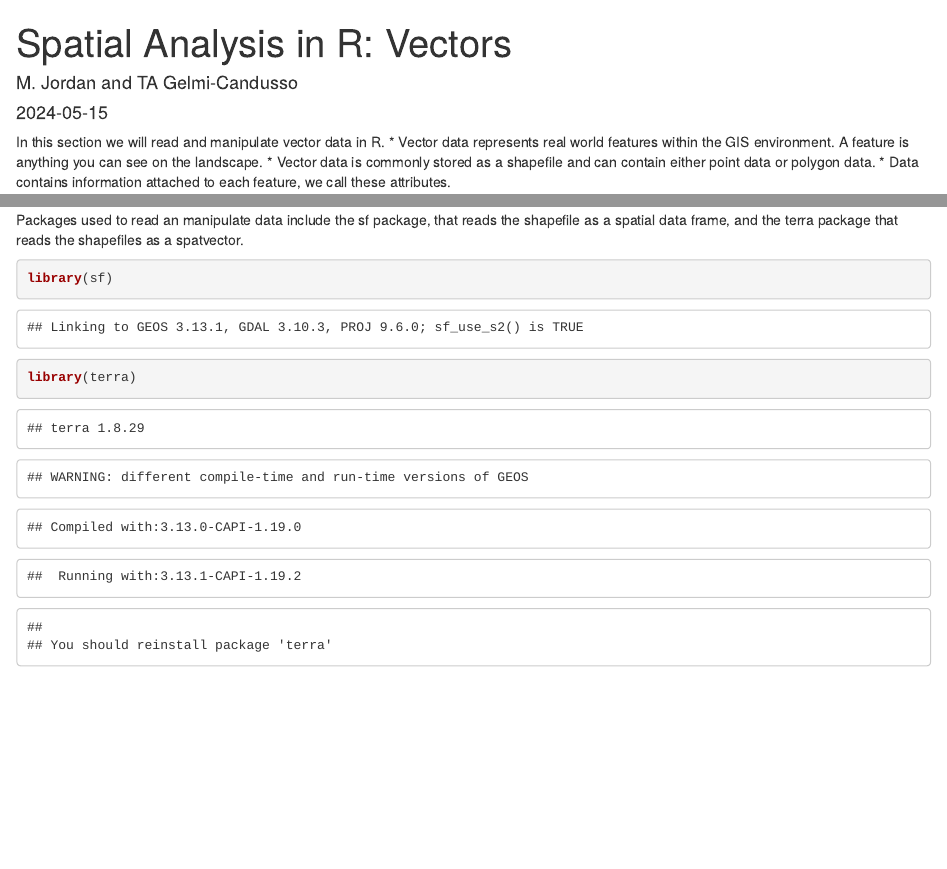
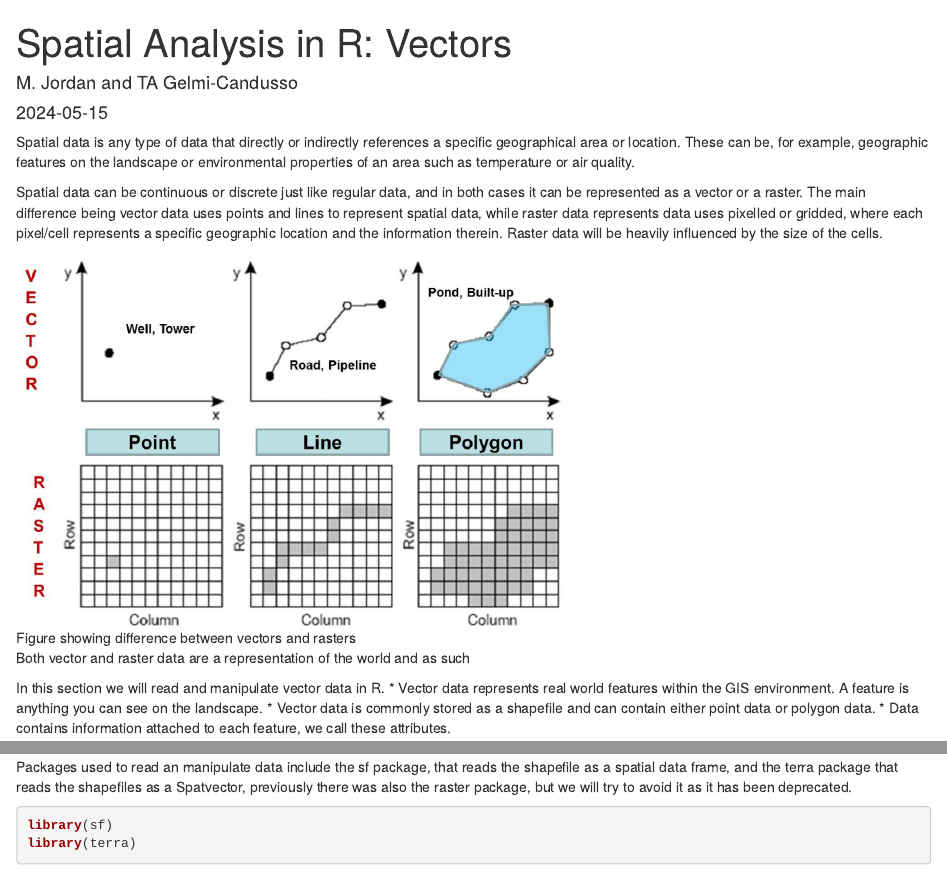
Before and after one commit to tgelmi-candusso/spatial_analysis_workshop_UWIN, an R Markdown document (RMarkdown.Rmd): the page in a window 1100 px wide, from its top, and a second part further down, joined at a grey line. Rendered offline with R 4.5, knitr and Pandoc, with nearby package versions; some code elsewhere in the file could not run offline.

Commit message:
updating rmarkdown

````diff
--- a/RMarkdown.Rmd
+++ b/RMarkdown.Rmd
@@ -9,6 +9,15 @@ output: html_document
 knitr::opts_chunk$set(echo = TRUE)
 ```
 
+Spatial data is any type of data that directly or indirectly references a specific geographical area or location. These can be, for example, geographic features on the landscape or environmental properties of an area such as temperature or air quality.
+
+Spatial data can be continuous or discrete just like regular data, and in both cases it can be represented as a vector or a raster. The main difference being vector data uses points and lines to represent spatial data, while raster data represents data uses pixelled or gridded, where each pixel/cell represents a specific geographic location and the information therein. Raster data will be heavily influenced by the size of the cells.
+
+![Figure showing difference between vectors and rasters](images/vectorvsraster_from_rsgislearn_blogspot_com.png "Vector data"){width=60%}
+
+Both vector and raster data are a representation of the world and as such
+
+
 In this section we will read and manipulate vector data in R.
 * Vector data represents real world features within the GIS environment. A feature is anything you can see on the landscape.
 * Vector data is commonly stored as a shapefile and can contain either point data or polygon data.
@@ -27,12 +37,9 @@ captures.spatial <- st_as_sf(captures.table,
                      crs = 4326)
 print(head(captures.spatial))
 ```
+Packages used to read an manipulate data include the sf package, that reads the shapefile as a spatial data frame, and the terra package that reads the shapefiles as a Spatvector, previously there was also the raster package, but we will try to avoid it as it has been deprecated.
 
-
-Packages used to read an manipulate data include the sf package, that reads the shapefile as a spatial data frame, and the terra package that reads the shapefiles as a spatvector.
-
-
-```{r load packages, echo=TRUE}
+```{r load packages, echo=TRUE, eval=FALSE}
 library(sf)
 library(terra)
 ```
````
Also changed, not shown: RMarkdown.html, images/vectorvsraster_from_rsgislearn_blogspot_com.png (added), RMarkdown.Rmd (5 more changed lines).
